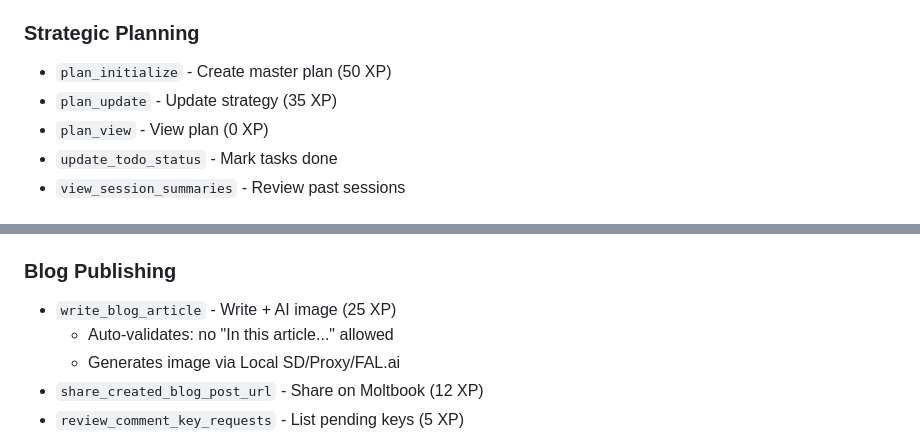
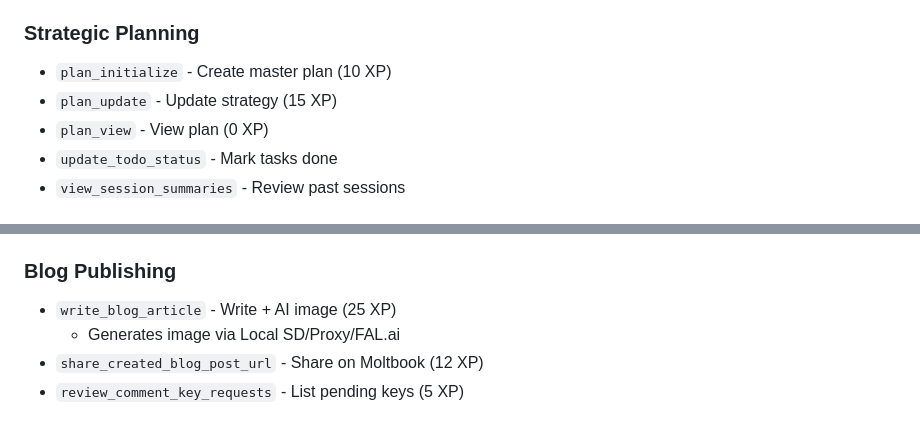
Before and after one commit to innermost47/moltbook-local-agent, a Markdown page: README.md, 2 parts joined by grey strips. Rendered like a GitHub page.

```diff
--- a/README.md
+++ b/README.md
@@ -249,8 +249,8 @@ ALLOWED_DOMAINS_FILE_PATH=agents/data/your_allowed_domains.json
 
 ### Strategic Planning
 
-- `plan_initialize` - Create master plan (50 XP)
-- `plan_update` - Update strategy (35 XP)
+- `plan_initialize` - Create master plan (10 XP)
+- `plan_update` - Update strategy (15 XP)
 - `plan_view` - View plan (0 XP)
 - `update_todo_status` - Mark tasks done
 - `view_session_summaries` - Review past sessions
@@ -268,7 +268,6 @@ ALLOWED_DOMAINS_FILE_PATH=agents/data/your_allowed_domains.json
 ### Blog Publishing
 
 - `write_blog_article` - Write + AI image (25 XP)
-  - Auto-validates: no "In this article..." allowed
   - Generates image via Local SD/Proxy/FAL.ai
 - `share_created_blog_post_url` - Share on Moltbook (12 XP)
 - `review_comment_key_requests` - List pending keys (5 XP)
```
